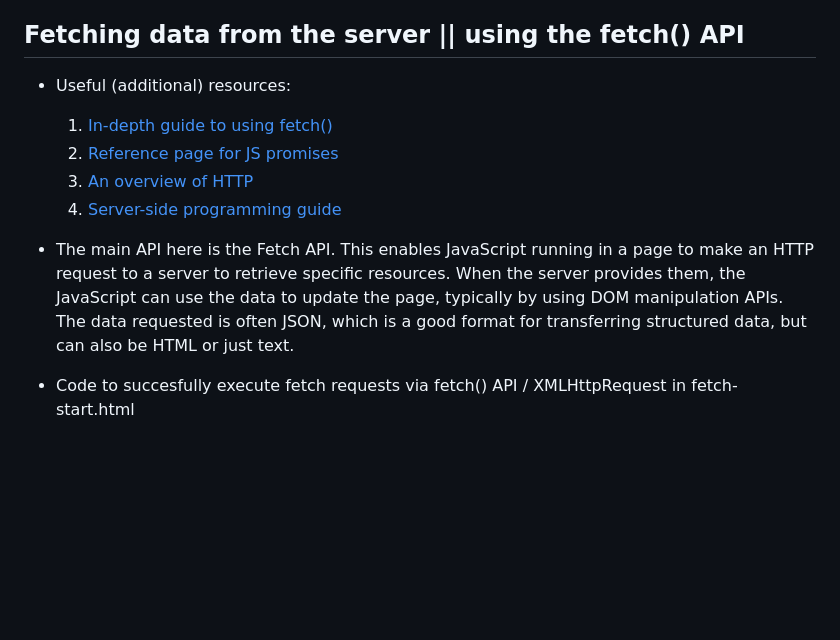
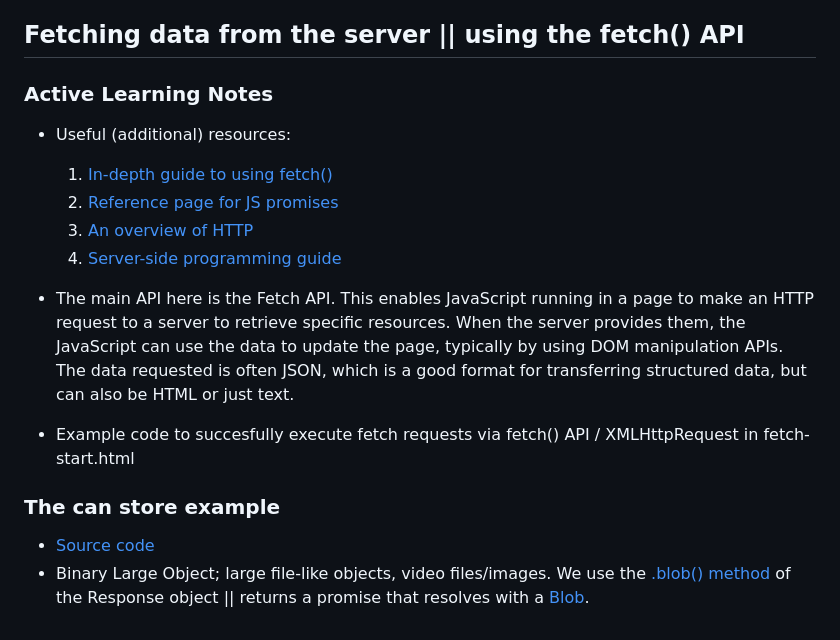
Before and after one commit to Phil-G-94/client-side-apis, a Markdown page: README.md, the part around the change. Rendered like a GitHub page; blank space fills up the shorter version.

```diff
--- a/README.md
+++ b/README.md
@@ -98,6 +98,7 @@ The Node interface represents all nodes in a DOM.
   - Simple dynamic shopping list allow user to input, delete list items. Built manipulating elements via the DOM API.
 
 ## Fetching data from the server || using the fetch() API
+### Active Learning Notes
   - Useful (additional) resources:
     1. [In-depth guide to using fetch()](https://developer.mozilla.org/en-US/docs/Web/API/Fetch_API/Using_Fetch)
     2. [Reference page for JS promises](https://developer.mozilla.org/en-US/docs/Web/JavaScript/Reference/Global_Objects/Promise)
@@ -106,4 +107,8 @@ The Node interface represents all nodes in a DOM.
 
   - The main API here is the Fetch API. This enables JavaScript running in a page to make an HTTP request to a server to retrieve specific resources. When the server provides them, the JavaScript can use the data to update the page, typically by using DOM manipulation APIs. The data requested is often JSON, which is a good format for transferring structured data, but can also be HTML or just text.
 
-  - Code to succesfully execute fetch requests via fetch() API / XMLHttpRequest in fetch-start.html
+  - Example code to succesfully execute fetch requests via fetch() API / XMLHttpRequest in fetch-start.html
+
+### The can store example
+  - [Source code](https://github.com/mdn/learning-area/tree/main/javascript/apis/fetching-data/can-store)
+  - Binary Large Object; large file-like objects, video files/images. We use the [.blob() method](https://developer.mozilla.org/en-US/docs/Web/API/Response/blob) of the Response object || returns a promise that resolves with a [Blob](https://developer.mozilla.org/en-US/docs/Web/API/Blob).
```
